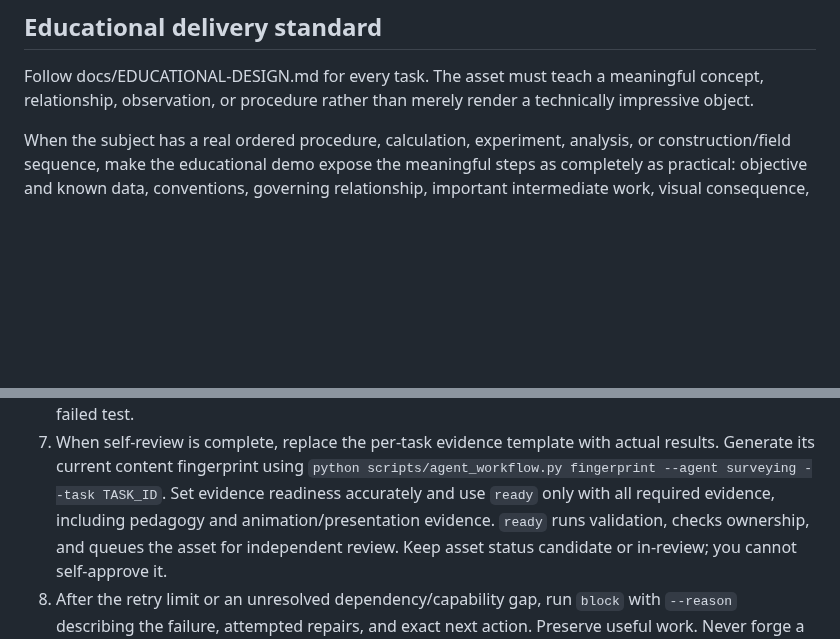
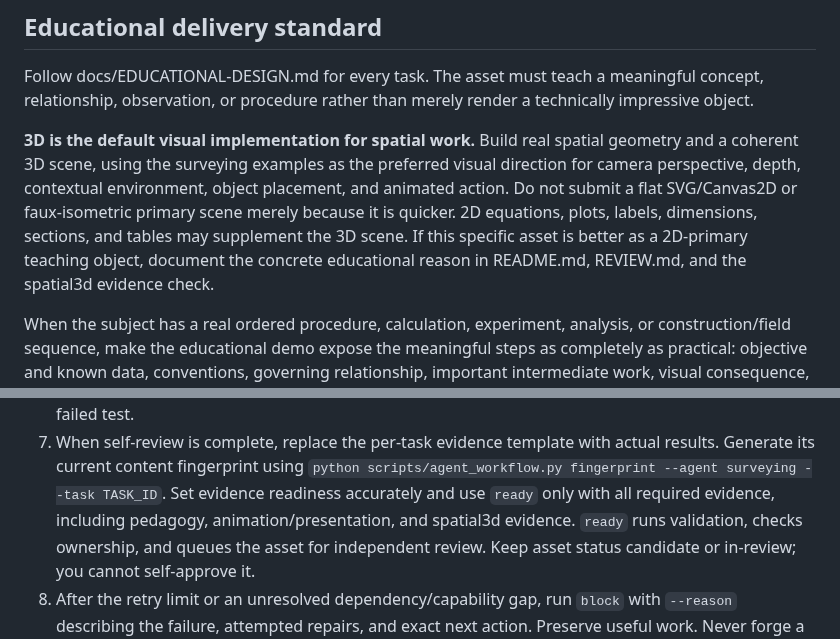
Before and after one commit to ariz31/learnmat, a Markdown page: instructions/agents/surveying.md, 2 parts joined by grey strips. GitHub-like rendering; blank space fills up the shorter version.

Commit message:
docs: enforce 3D-first domain agent output [skip ci]

```diff
--- a/instructions/agents/surveying.md
+++ b/instructions/agents/surveying.md
@@ -43,6 +43,15 @@ Follow docs/EDUCATIONAL-DESIGN.md for every task. The asset must teach a meaning
 concept, relationship, observation, or procedure rather than merely render a
 technically impressive object.
 
+**3D is the default visual implementation for spatial work.** Build real spatial
+geometry and a coherent 3D scene, using the surveying examples as the preferred
+visual direction for camera perspective, depth, contextual environment, object
+placement, and animated action. Do not submit a flat SVG/Canvas2D or faux-isometric
+primary scene merely because it is quicker. 2D equations, plots, labels, dimensions,
+sections, and tables may supplement the 3D scene. If this specific asset is better
+as a 2D-primary teaching object, document the concrete educational reason in
+README.md, REVIEW.md, and the spatial3d evidence check.
+
 When the subject has a real ordered procedure, calculation, experiment, analysis,
 or construction/field sequence, make the educational demo expose the meaningful
 steps as completely as practical: objective and known data, conventions, governing
@@ -87,7 +96,7 @@ is unnecessary instead of adding artificial movement.
 7. When self-review is complete, replace the per-task evidence template with actual
    results. Generate its current content fingerprint using
    `python scripts/agent_workflow.py fingerprint --agent surveying --task TASK_ID`.
-   Set evidence readiness accurately and use `ready` only with all required evidence, including pedagogy and animation/presentation evidence.
+   Set evidence readiness accurately and use `ready` only with all required evidence, including pedagogy, animation/presentation, and spatial3d evidence.
    `ready` runs validation, checks ownership, and queues the asset for independent
    review. Keep asset status candidate or in-review; you cannot self-approve it.
 8. After the retry limit or an unresolved dependency/capability gap, run `block`
```
